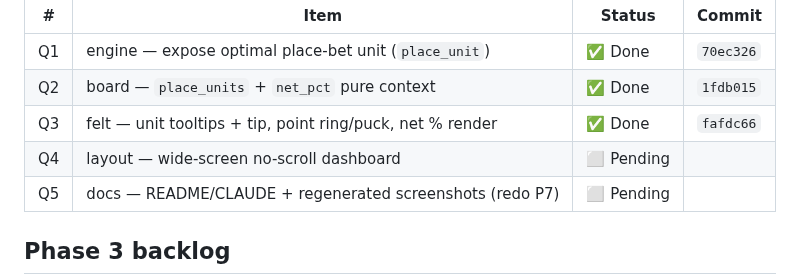
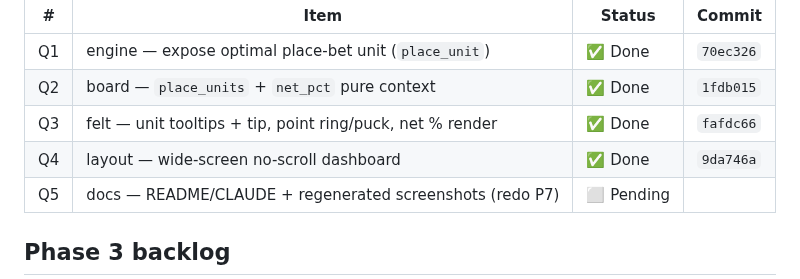
Before and after one commit to tottenjordan/marcy-dice-engine, a Markdown page: PLANS.md, the part around the change. Rendered like a GitHub page.

Commit message:
docs: record Q4 commit SHA in PLANS

```diff
--- a/PLANS.md
+++ b/PLANS.md
@@ -97,7 +97,7 @@ renders. Supersedes the abandoned Phase-5 P7 docs branch. Order Q1 → Q5 (linea
 | Q1 | engine — expose optimal place-bet unit (`place_unit`) | ✅ Done | `70ec326` |
 | Q2 | board — `place_units` + `net_pct` pure context | ✅ Done | `1fdb015` |
 | Q3 | felt — unit tooltips + tip, point ring/puck, net % render | ✅ Done | `fafdc66` |
-| Q4 | layout — wide-screen no-scroll dashboard | ⬜ Pending | |
+| Q4 | layout — wide-screen no-scroll dashboard | ✅ Done | `9da746a` |
 | Q5 | docs — README/CLAUDE + regenerated screenshots (redo P7) | ⬜ Pending | |
 
 ## Phase 3 backlog
```
